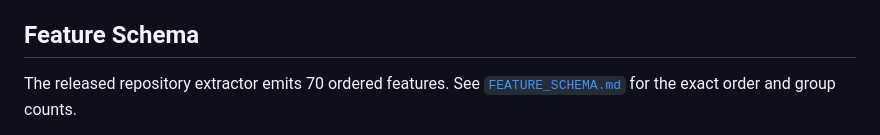
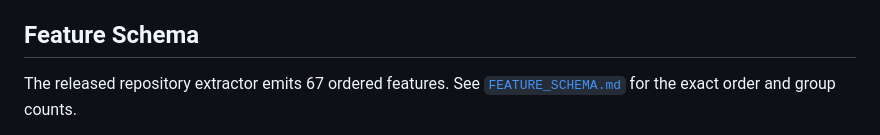
Before and after one commit to SergeySolovyev/smart-contract-vuln-detection-from-bytecode, a Markdown page: DATASET_CARD.md, the part around the change. GitHub-like rendering.

Commit message:
Clarify dataset provenance and schema contract

```diff
--- a/DATASET_CARD.md
+++ b/DATASET_CARD.md
@@ -59,7 +59,7 @@ The binary target is defined as the logical OR of these eight labels.
 
 ## Feature Schema
 
-The released repository extractor emits 70 ordered features. See
+The released repository extractor emits 67 ordered features. See
 [`FEATURE_SCHEMA.md`](FEATURE_SCHEMA.md) for the exact order and group
 counts.
 
```
